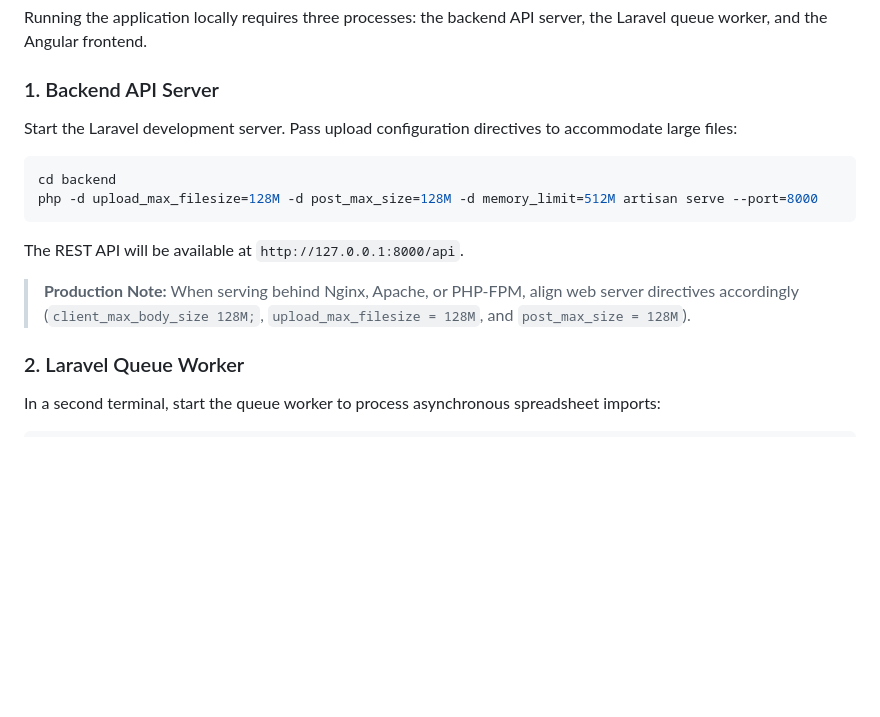
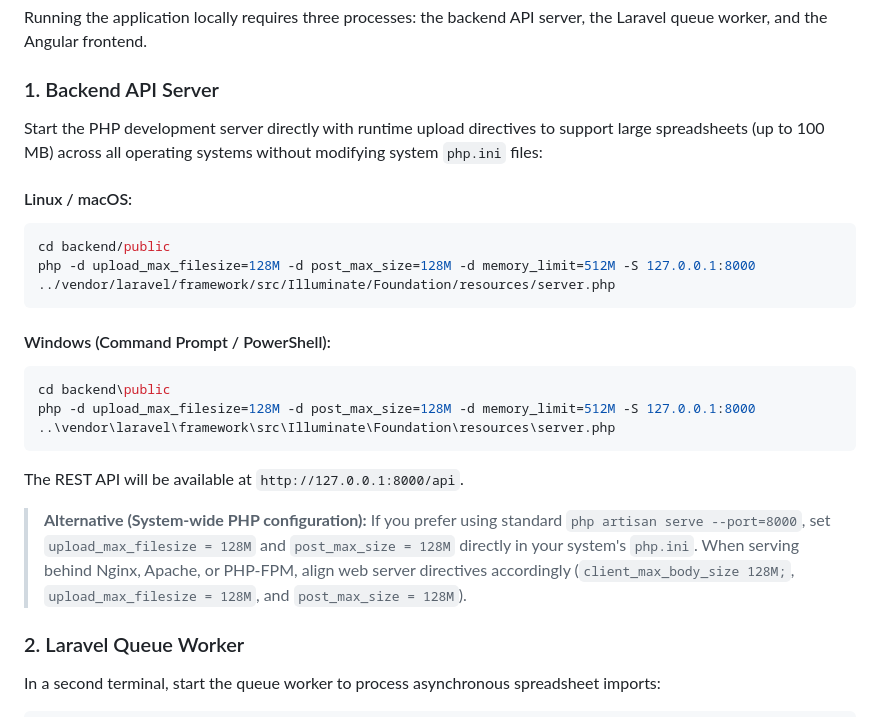
Before and after one commit to haritech4216-ship-it/Large-Scale-Excel-Import, a Markdown page: README.md, the part around the change. Rendered like a GitHub page; blank space fills up the shorter version.

````diff
--- a/README.md
+++ b/README.md
@@ -164,14 +164,23 @@ php artisan db:seed
 Running the application locally requires three processes: the backend API server, the Laravel queue worker, and the Angular frontend.
 
 ### 1. Backend API Server
-Start the Laravel development server. Pass upload configuration directives to accommodate large files:
+Start the PHP development server directly with runtime upload directives to support large spreadsheets (up to 100 MB) across all operating systems without modifying system `php.ini` files:
+
+#### Linux / macOS:
 ```bash
-cd backend
-php -d upload_max_filesize=128M -d post_max_size=128M -d memory_limit=512M artisan serve --port=8000
+cd backend/public
+php -d upload_max_filesize=128M -d post_max_size=128M -d memory_limit=512M -S 127.0.0.1:8000 ../vendor/laravel/framework/src/Illuminate/Foundation/resources/server.php
 ```
+
+#### Windows (Command Prompt / PowerShell):
+```powershell
+cd backend\public
+php -d upload_max_filesize=128M -d post_max_size=128M -d memory_limit=512M -S 127.0.0.1:8000 ..\vendor\laravel\framework\src\Illuminate\Foundation\resources\server.php
+```
+
 The REST API will be available at `http://127.0.0.1:8000/api`.
 
-> **Production Note:** When serving behind Nginx, Apache, or PHP-FPM, align web server directives accordingly (`client_max_body_size 128M;`, `upload_max_filesize = 128M`, and `post_max_size = 128M`).
+> **Alternative (System-wide PHP configuration):** If you prefer using standard `php artisan serve --port=8000`, set `upload_max_filesize = 128M` and `post_max_size = 128M` directly in your system's `php.ini`. When serving behind Nginx, Apache, or PHP-FPM, align web server directives accordingly (`client_max_body_size 128M;`, `upload_max_filesize = 128M`, and `post_max_size = 128M`).
 
 ### 2. Laravel Queue Worker
 In a second terminal, start the queue worker to process asynchronous spreadsheet imports:
````
